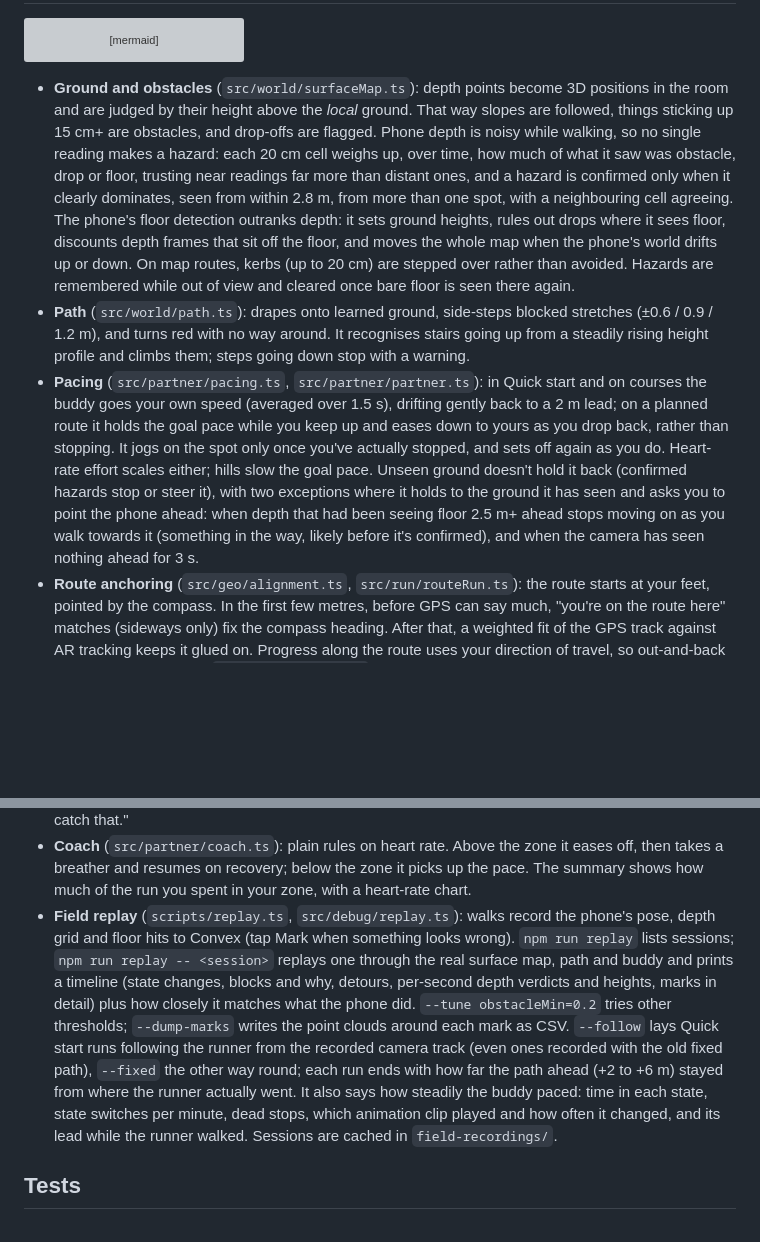
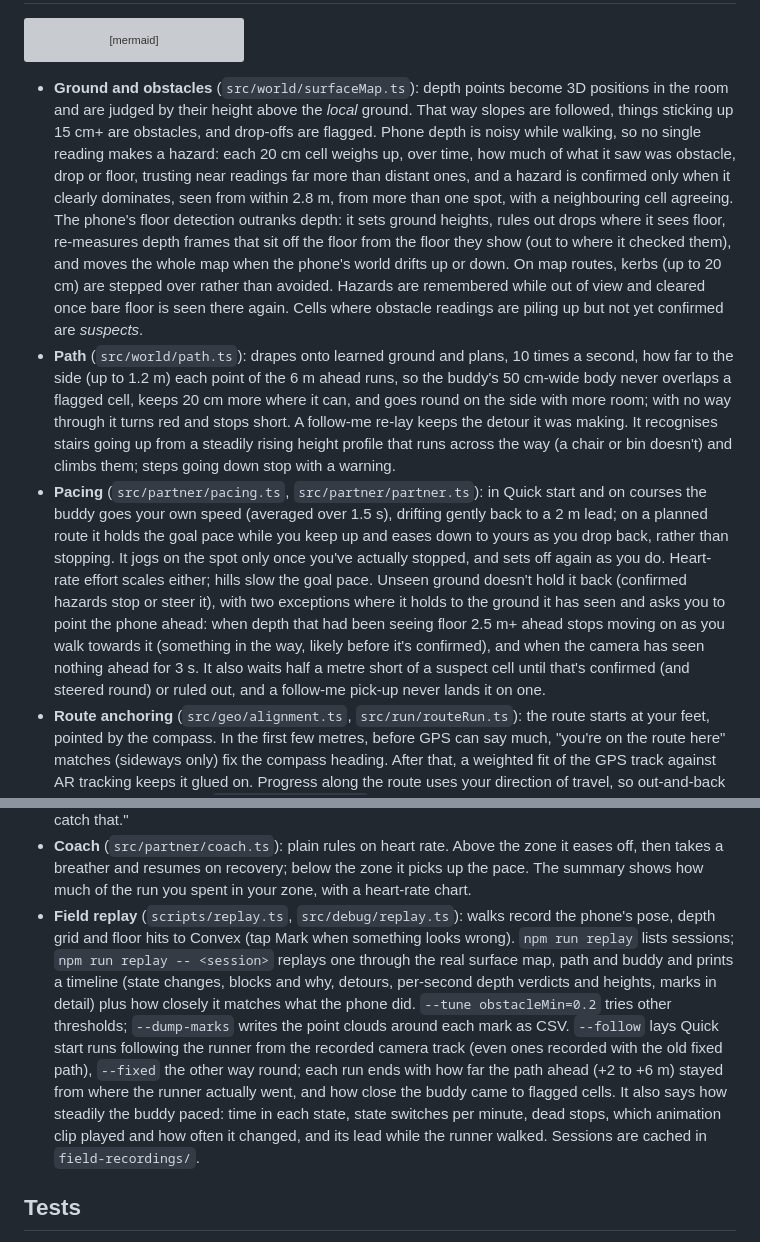
Before and after one commit to Jozeph-Zemambo/rerev, a Markdown page: README.md, 2 parts joined by grey strips. GitHub-like rendering; blank space fills up the shorter version; grey boxes are pictures that could not be loaded.

Commit message:
Describe body-clear planning and suspects in the README

````diff
--- a/README.md
+++ b/README.md
@@ -58,15 +58,15 @@ flowchart LR
   OSM[OpenStreetMap foot routing<br/>+ Open-Meteo elevation] --> Phone
 ```
 
-- **Ground and obstacles** (`src/world/surfaceMap.ts`): depth points become 3D positions in the room and are judged by their height above the *local* ground. That way slopes are followed, things sticking up 15 cm+ are obstacles, and drop-offs are flagged. Phone depth is noisy while walking, so no single reading makes a hazard: each 20 cm cell weighs up, over time, how much of what it saw was obstacle, drop or floor, trusting near readings far more than distant ones, and a hazard is confirmed only when it clearly dominates, seen from within 2.8 m, from more than one spot, with a neighbouring cell agreeing. The phone's floor detection outranks depth: it sets ground heights, rules out drops where it sees floor, discounts depth frames that sit off the floor, and moves the whole map when the phone's world drifts up or down. On map routes, kerbs (up to 20 cm) are stepped over rather than avoided. Hazards are remembered while out of view and cleared once bare floor is seen there again.
-- **Path** (`src/world/path.ts`): drapes onto learned ground, side-steps blocked stretches (±0.6 / 0.9 / 1.2 m), and turns red with no way around. It recognises stairs going up from a steadily rising height profile and climbs them; steps going down stop with a warning.
-- **Pacing** (`src/partner/pacing.ts`, `src/partner/partner.ts`): in Quick start and on courses the buddy goes your own speed (averaged over 1.5 s), drifting gently back to a 2 m lead; on a planned route it holds the goal pace while you keep up and eases down to yours as you drop back, rather than stopping. It jogs on the spot only once you've actually stopped, and sets off again as you do. Heart-rate effort scales either; hills slow the goal pace. Unseen ground doesn't hold it back (confirmed hazards stop or steer it), with two exceptions where it holds to the ground it has seen and asks you to point the phone ahead: when depth that had been seeing floor 2.5 m+ ahead stops moving on as you walk towards it (something in the way, likely before it's confirmed), and when the camera has seen nothing ahead for 3 s.
+- **Ground and obstacles** (`src/world/surfaceMap.ts`): depth points become 3D positions in the room and are judged by their height above the *local* ground. That way slopes are followed, things sticking up 15 cm+ are obstacles, and drop-offs are flagged. Phone depth is noisy while walking, so no single reading makes a hazard: each 20 cm cell weighs up, over time, how much of what it saw was obstacle, drop or floor, trusting near readings far more than distant ones, and a hazard is confirmed only when it clearly dominates, seen from within 2.8 m, from more than one spot, with a neighbouring cell agreeing. The phone's floor detection outranks depth: it sets ground heights, rules out drops where it sees floor, re-measures depth frames that sit off the floor from the floor they show (out to where it checked them), and moves the whole map when the phone's world drifts up or down. On map routes, kerbs (up to 20 cm) are stepped over rather than avoided. Hazards are remembered while out of view and cleared once bare floor is seen there again. Cells where obstacle readings are piling up but not yet confirmed are *suspects*.
+- **Path** (`src/world/path.ts`): drapes onto learned ground and plans, 10 times a second, how far to the side (up to 1.2 m) each point of the 6 m ahead runs, so the buddy's 50 cm-wide body never overlaps a flagged cell, keeps 20 cm more where it can, and goes round on the side with more room; with no way through it turns red and stops short. A follow-me re-lay keeps the detour it was making. It recognises stairs going up from a steadily rising height profile that runs across the way (a chair or bin doesn't) and climbs them; steps going down stop with a warning.
+- **Pacing** (`src/partner/pacing.ts`, `src/partner/partner.ts`): in Quick start and on courses the buddy goes your own speed (averaged over 1.5 s), drifting gently back to a 2 m lead; on a planned route it holds the goal pace while you keep up and eases down to yours as you drop back, rather than stopping. It jogs on the spot only once you've actually stopped, and sets off again as you do. Heart-rate effort scales either; hills slow the goal pace. Unseen ground doesn't hold it back (confirmed hazards stop or steer it), with two exceptions where it holds to the ground it has seen and asks you to point the phone ahead: when depth that had been seeing floor 2.5 m+ ahead stops moving on as you walk towards it (something in the way, likely before it's confirmed), and when the camera has seen nothing ahead for 3 s. It also waits half a metre short of a suspect cell until that's confirmed (and steered round) or ruled out, and a follow-me pick-up never lands it on one.
 - **Route anchoring** (`src/geo/alignment.ts`, `src/run/routeRun.ts`): the route starts at your feet, pointed by the compass. In the first few metres, before GPS can say much, "you're on the route here" matches (sideways only) fix the compass heading. After that, a weighted fit of the GPS track against AR tracking keeps it glued on. Progress along the route uses your direction of travel, so out-and-back streets don't confuse it. `npm run bench:align` simulates 40 runs per route with a 20° compass error and ±4 m GPS, for a runner on the pavement and one following the drawn line. The drawn route ends up about 0.5 m from the real one, and route matching never does worse than GPS alone.
 - **Callouts** (`src/run/callouts.ts`): the buddy calls turns about 30 m before them, plus kilometre splits, halfway and the final stretch.
 - **Voice lines** (`src/voice/lines.ts`): everything the buddy says out loud is a fixed line from one catalog, so it can be recorded once. The voice says the generic line ("Left turn coming up!", "One K done!"); the speech bubble carries the specifics ("Left onto Richard Rd in 30 m", "1 km done in 5:57"). A line plays `public/audio/lines/<id>.mp3` if that id is listed in `manifest.json`, and otherwise the browser voice reads its text. `npm run voice:lines` writes the recording script to `voice-script/lines.csv` (id, text, mood, delivery note, filename) and rebuilds the manifest from the clips in the folder.
 - **Talking to the buddy** (`src/voice/conversation.ts`, `convex/buddy.ts`): clear commands ("stop", "faster") and yes/no answers are matched on the phone. Anything softer goes to Claude Haiku, which picks an action and one of the lines allowed for it, so "I'm tired" gets "Want to take a break?" rather than an instant stop. Without an API key, soft phrases get a local guess and the rest "Sorry, I didn't catch that."
 - **Coach** (`src/partner/coach.ts`): plain rules on heart rate. Above the zone it eases off, then takes a breather and resumes on recovery; below the zone it picks up the pace. The summary shows how much of the run you spent in your zone, with a heart-rate chart.
-- **Field replay** (`scripts/replay.ts`, `src/debug/replay.ts`): walks record the phone's pose, depth grid and floor hits to Convex (tap Mark when something looks wrong). `npm run replay` lists sessions; `npm run replay -- <session>` replays one through the real surface map, path and buddy and prints a timeline (state changes, blocks and why, detours, per-second depth verdicts and heights, marks in detail) plus how closely it matches what the phone did. `--tune obstacleMin=0.2` tries other thresholds; `--dump-marks` writes the point clouds around each mark as CSV. `--follow` lays Quick start runs following the runner from the recorded camera track (even ones recorded with the old fixed path), `--fixed` the other way round; each run ends with how far the path ahead (+2 to +6 m) stayed from where the runner actually went. It also says how steadily the buddy paced: time in each state, state switches per minute, dead stops, which animation clip played and how often it changed, and its lead while the runner walked. Sessions are cached in `field-recordings/`.
+- **Field replay** (`scripts/replay.ts`, `src/debug/replay.ts`): walks record the phone's pose, depth grid and floor hits to Convex (tap Mark when something looks wrong). `npm run replay` lists sessions; `npm run replay -- <session>` replays one through the real surface map, path and buddy and prints a timeline (state changes, blocks and why, detours, per-second depth verdicts and heights, marks in detail) plus how closely it matches what the phone did. `--tune obstacleMin=0.2` tries other thresholds; `--dump-marks` writes the point clouds around each mark as CSV. `--follow` lays Quick start runs following the runner from the recorded camera track (even ones recorded with the old fixed path), `--fixed` the other way round; each run ends with how far the path ahead (+2 to +6 m) stayed from where the runner actually went, and how close the buddy came to flagged cells. It also says how steadily the buddy paced: time in each state, state switches per minute, dead stops, which animation clip played and how often it changed, and its lead while the runner walked. Sessions are cached in `field-recordings/`.
 
 ## Tests
 
````
